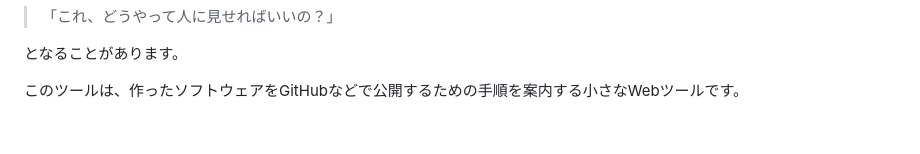
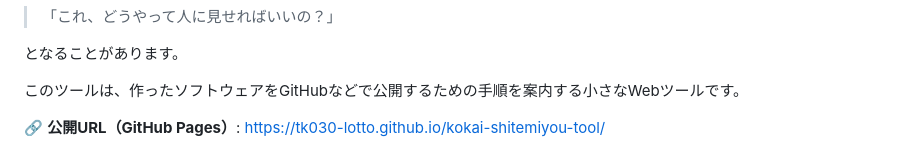
Before and after one commit to tk030-lotto/kokai-shitemiyou-tool, a Markdown page: README.md, the part around the change. Drawn GitHub-style; blank space fills up the shorter version.

Commit message:
docs: add live GitHub Pages URL to README and update RECORD

```diff
--- a/README.md
+++ b/README.md
@@ -18,6 +18,8 @@ AIを使ってソフトウェアを作った。
 となることがあります。
 
 このツールは、作ったソフトウェアをGitHubなどで公開するための手順を案内する小さなWebツールです。
+
+🔗 **公開URL（GitHub Pages）**: [https://tk030-lotto.github.io/kokai-shitemiyou-tool/](https://tk030-lotto.github.io/kokai-shitemiyou-tool/)
 
 ![デモプレビュー](demo.gif)
 
```
Also changed, not shown: RECORD.md (+8 -0 lines).
